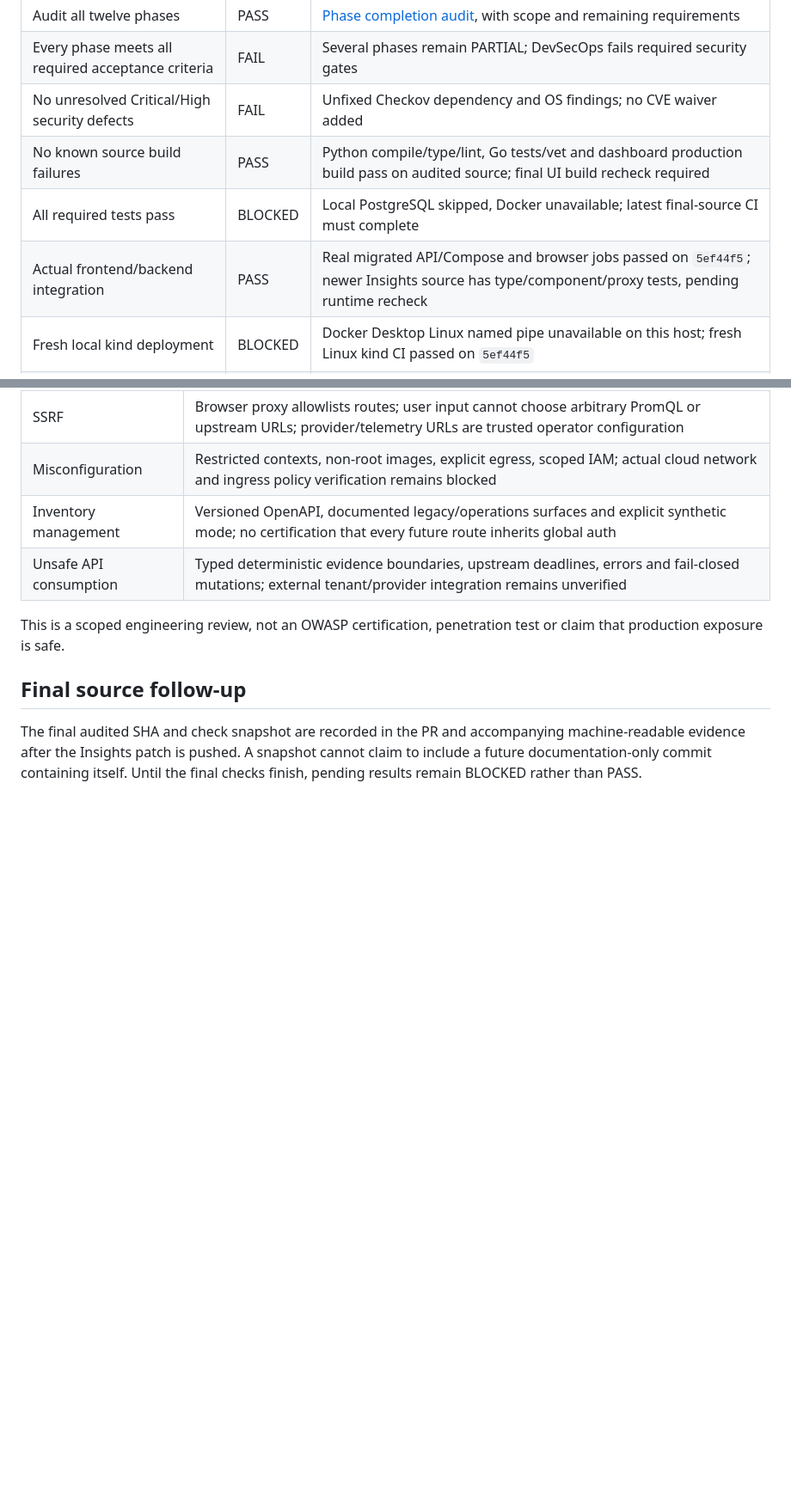
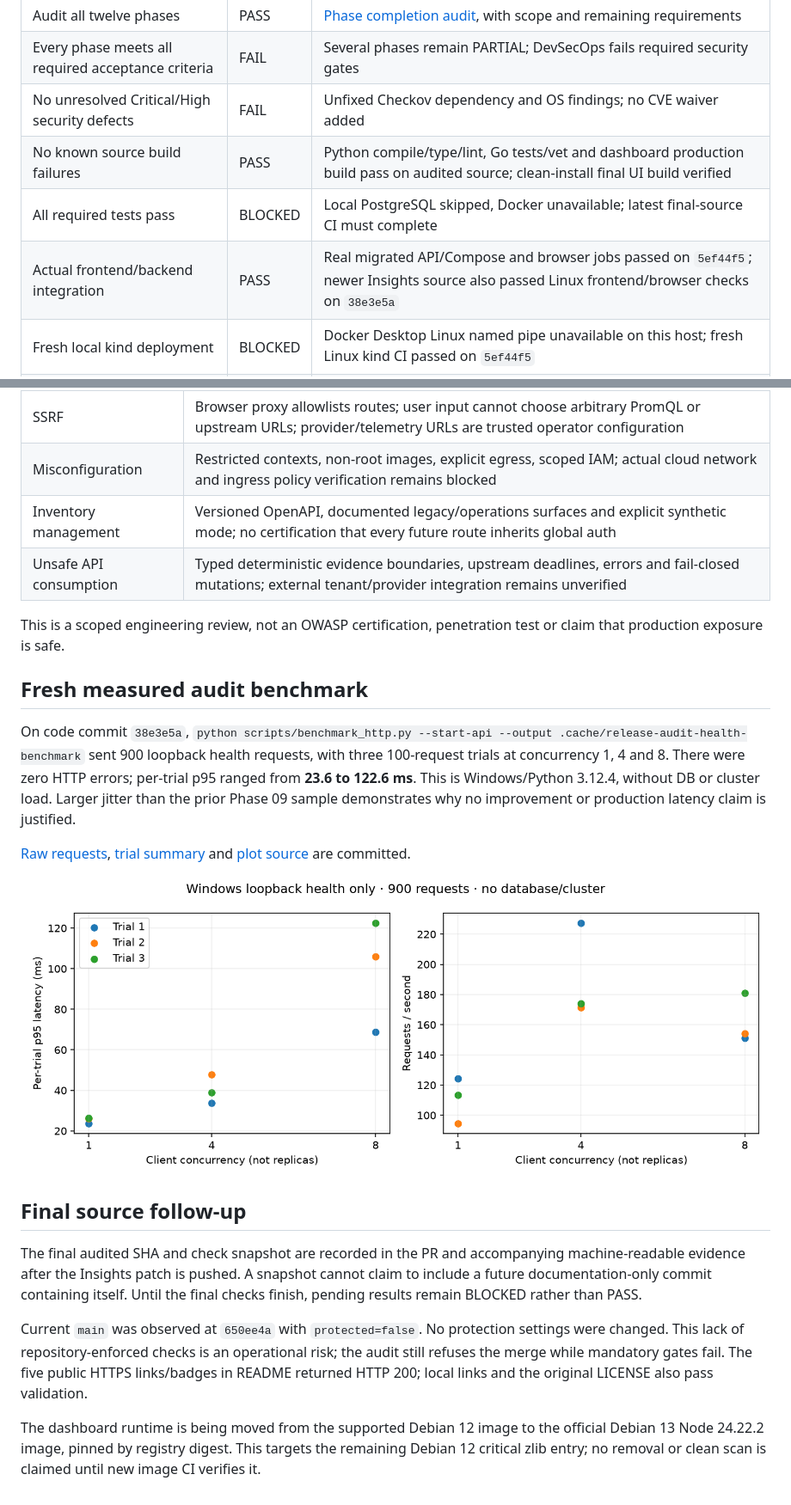
Before and after one commit to manikantbindass/KubeGuardianAI-Self-Healing-Kubernetes-Cluster-on-AWS-EKS, a Markdown page: docs/audits/FINAL_RELEASE_READINESS.md, 2 parts joined by grey strips. Shown at 86% size. GitHub-like rendering; pictures changed too: docs/reports/release-audit/health-loopback.png (added); blank space fills up the shorter version.

```diff
--- a/docs/audits/FINAL_RELEASE_READINESS.md
+++ b/docs/audits/FINAL_RELEASE_READINESS.md
@@ -17,9 +17,9 @@ bypassed. No AWS deployment, GitHub release or branch deletion is authorized.
 | Audit all twelve phases | PASS | [Phase completion audit](PHASE_COMPLETION_AUDIT.md), with scope and remaining requirements |
 | Every phase meets all required acceptance criteria | FAIL | Several phases remain PARTIAL; DevSecOps fails required security gates |
 | No unresolved Critical/High security defects | FAIL | Unfixed Checkov dependency and OS findings; no CVE waiver added |
-| No known source build failures | PASS | Python compile/type/lint, Go tests/vet and dashboard production build pass on audited source; final UI build recheck required |
+| No known source build failures | PASS | Python compile/type/lint, Go tests/vet and dashboard production build pass on audited source; clean-install final UI build verified |
 | All required tests pass | BLOCKED | Local PostgreSQL skipped, Docker unavailable; latest final-source CI must complete |
-| Actual frontend/backend integration | PASS | Real migrated API/Compose and browser jobs passed on `5ef44f5`; newer Insights source has type/component/proxy tests, pending runtime recheck |
+| Actual frontend/backend integration | PASS | Real migrated API/Compose and browser jobs passed on `5ef44f5`; newer Insights source also passed Linux frontend/browser checks on `38e3e5a` |
 | Fresh local kind deployment | BLOCKED | Docker Desktop Linux named pipe unavailable on this host; fresh Linux kind CI passed on `5ef44f5` |
 | Self-healing safety and controlled recovery | PASS | Fresh isolated-recovery and real cluster bridge CI passed on `5ef44f5`; evidence does not establish broad production recovery |
 | Documentation matches verified implementation | PASS | Planned/synthetic/undeployed capabilities labeled; current supplement records fixes and remaining gaps |
@@ -127,9 +126,21 @@ production availability result exists. No new destructive chaos was executed.
 This is a scoped engineering review, not an OWASP certification, penetration
 test or claim that production exposure is safe.
 
+## Fresh measured audit benchmark
+
+On code commit `38e3e5a`, `python scripts/benchmark_http.py --start-api --output .cache/release-audit-health-benchmark` sent 900 loopback health requests, with three 100-request trials at concurrency 1, 4 and 8. There were zero HTTP errors; per-trial p95 ranged from **23.6 to 122.6 ms**. This is Windows/Python 3.12.4, without DB or cluster load. Larger jitter than the prior Phase 09 sample demonstrates why no improvement or production latency claim is justified.
+
+[Raw requests](../reports/release-audit/health-loopback-raw.csv), [trial summary](../reports/release-audit/health-loopback-summary.json) and [plot source](../reports/release-audit/plot_health.py) are committed.
+
+![Recorded health-only trial latency and throughput](../reports/release-audit/health-loopback.png)
+
 ## Final source follow-up
 
 The final audited SHA and check snapshot are recorded in the PR and accompanying
 machine-readable evidence after the Insights patch is pushed. A snapshot cannot
 claim to include a future documentation-only commit containing itself. Until
 the final checks finish, pending results remain BLOCKED rather than PASS.
+
+Current `main` was observed at `650ee4a` with `protected=false`. No protection settings were changed. This lack of repository-enforced checks is an operational risk; the audit still refuses the merge while mandatory gates fail. The five public HTTPS links/badges in README returned HTTP 200; local links and the original LICENSE also pass validation.
+
+The dashboard runtime is being moved from the supported Debian 12 image to the official Debian 13 Node 24.22.2 image, pinned by registry digest. This targets the remaining Debian 12 critical zlib entry; no removal or clean scan is claimed until new image CI verifies it.
```
Also changed, not shown: other parts of docs/audits/FINAL_RELEASE_READINESS.md (+1 -2 lines), docs/audits/BUG_AUDIT_AND_FIXES.md (+5 -5 lines), 7 other files.
